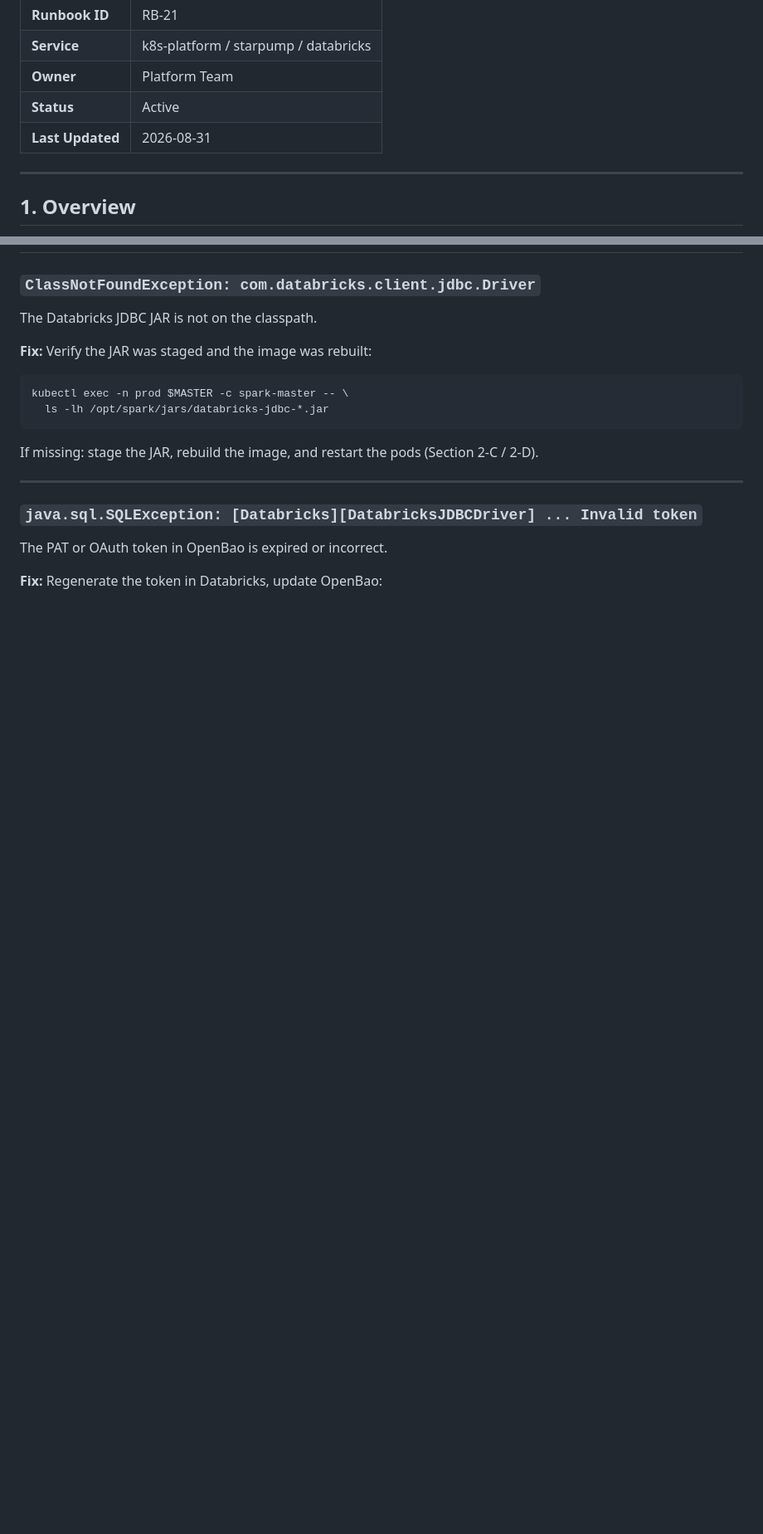
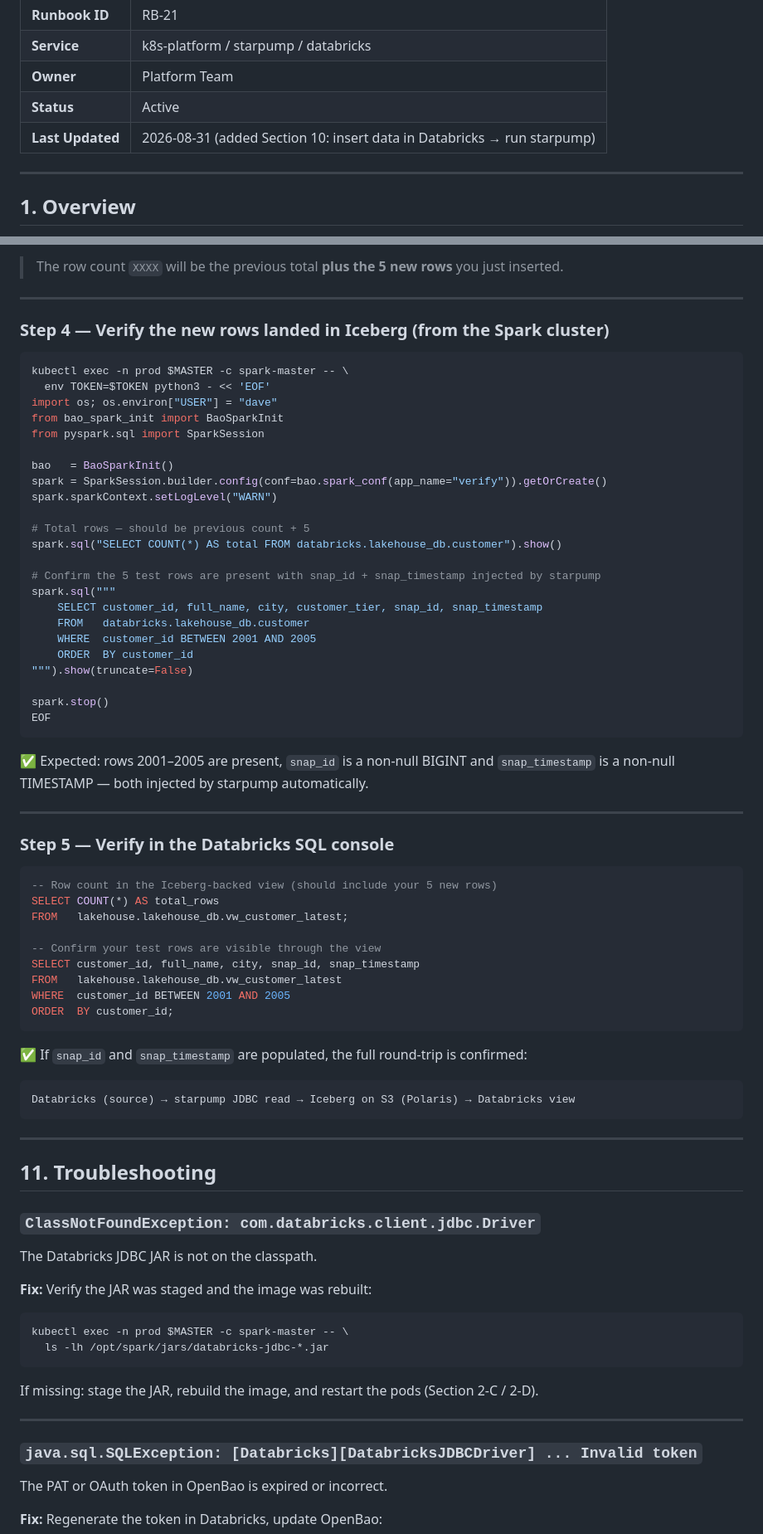
Before and after one commit to johnmillermca/stardatadblabs, a Markdown page: docs/runbooks/runbook-21-starpump-databricks-testing.md, 2 parts joined by grey strips. Shown at 83% size. Drawn GitHub-style; blank space fills up the shorter version.

````diff
--- a/docs/runbooks/runbook-21-starpump-databricks-testing.md
+++ b/docs/runbooks/runbook-21-starpump-databricks-testing.md
@@ -6,7 +6,7 @@
 | **Service** | k8s-platform / starpump / databricks |
 | **Owner** | Platform Team |
 | **Status** | Active |
-| **Last Updated** | 2026-08-31 |
+| **Last Updated** | 2026-08-31 (added Section 10: insert data in Databricks → run starpump) |
 
 ---
 
@@ -633,3 +696,63 @@ print(spark.catalog.tableExists("lakehouse.lakehouse_db.vw_customer_latest"))
+> The row count `XXXX` will be the previous total **plus the 5 new rows** you just inserted.
+
+---
+
+### Step 4 — Verify the new rows landed in Iceberg (from the Spark cluster)
+
+```bash
+kubectl exec -n prod $MASTER -c spark-master -- \
+  env TOKEN=$TOKEN python3 - << 'EOF'
+import os; os.environ["USER"] = "dave"
+from bao_spark_init import BaoSparkInit
+from pyspark.sql import SparkSession
+
+bao   = BaoSparkInit()
+spark = SparkSession.builder.config(conf=bao.spark_conf(app_name="verify")).getOrCreate()
+spark.sparkContext.setLogLevel("WARN")
+
+# Total rows — should be previous count + 5
+spark.sql("SELECT COUNT(*) AS total FROM databricks.lakehouse_db.customer").show()
+
+# Confirm the 5 test rows are present with snap_id + snap_timestamp injected by starpump
+spark.sql("""
+    SELECT customer_id, full_name, city, customer_tier, snap_id, snap_timestamp
+    FROM   databricks.lakehouse_db.customer
+    WHERE  customer_id BETWEEN 2001 AND 2005
+    ORDER  BY customer_id
+""").show(truncate=False)
+
+spark.stop()
+EOF
+```
+
+✅ Expected: rows 2001–2005 are present, `snap_id` is a non-null BIGINT and
+`snap_timestamp` is a non-null TIMESTAMP — both injected by starpump automatically.
+
+---
+
+### Step 5 — Verify in the Databricks SQL console
+
+```sql
+-- Row count in the Iceberg-backed view (should include your 5 new rows)
+SELECT COUNT(*) AS total_rows
+FROM   lakehouse.lakehouse_db.vw_customer_latest;
+
+-- Confirm your test rows are visible through the view
+SELECT customer_id, full_name, city, snap_id, snap_timestamp
+FROM   lakehouse.lakehouse_db.vw_customer_latest
+WHERE  customer_id BETWEEN 2001 AND 2005
+ORDER  BY customer_id;
+```
+
+✅ If `snap_id` and `snap_timestamp` are populated, the full round-trip is confirmed:
+
+```
+Databricks (source) → starpump JDBC read → Iceberg on S3 (Polaris) → Databricks view
+```
+
+---
+
+## 11. Troubleshooting
 
 ### `ClassNotFoundException: com.databricks.client.jdbc.Driver`
 
````
Also changed, not shown: other parts of docs/runbooks/runbook-21-starpump-databricks-testing.md (+65 -2 lines).
